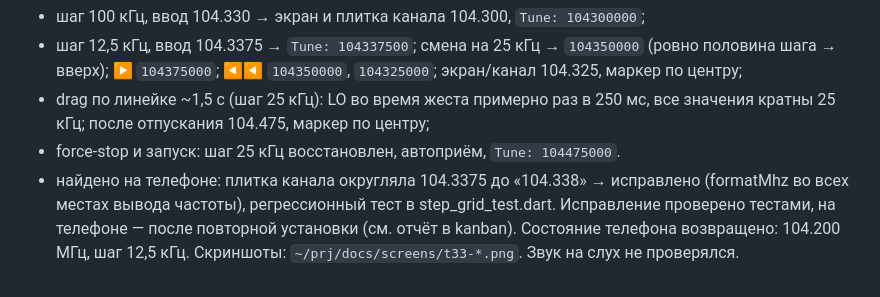
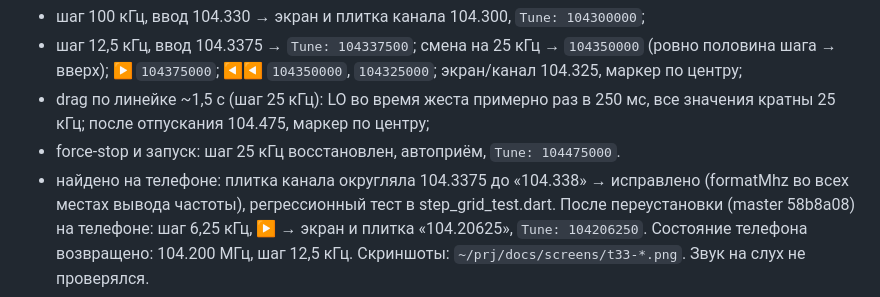
Before and after one commit to ivanik7/AirSDR, a Markdown page: STATUS-step-grid.md, the part around the change. GitHub-like rendering.

Commit message:
STATUS: step grid device QA after reinstall
Co-authored-by: Hermes Agent <hermes@hermes-agent.nousresearch.com>

```diff
--- a/STATUS-step-grid.md
+++ b/STATUS-step-grid.md
@@ -41,7 +41,7 @@ LO — из лога драйвера (`logcat -s flutter:I`, `RTLSDRSourceModul
   кратны 25 кГц; после отпускания 104.475, маркер по центру;
 - force-stop и запуск: шаг 25 кГц восстановлен, автоприём, `Tune: 104475000`.
 - найдено на телефоне: плитка канала округляла 104.3375 до «104.338» → исправлено (formatMhz
-  во всех местах вывода частоты), регрессионный тест в step_grid_test.dart. Исправление
-  проверено тестами, на телефоне — после повторной установки (см. отчёт в kanban).
+  во всех местах вывода частоты), регрессионный тест в step_grid_test.dart. После переустановки
+  (master 58b8a08) на телефоне: шаг 6,25 кГц, ▶ → экран и плитка «104.20625», `Tune: 104206250`.
 Состояние телефона возвращено: 104.200 МГц, шаг 12,5 кГц. Скриншоты: `~/prj/docs/screens/t33-*.png`.
 Звук на слух не проверялся.
```
